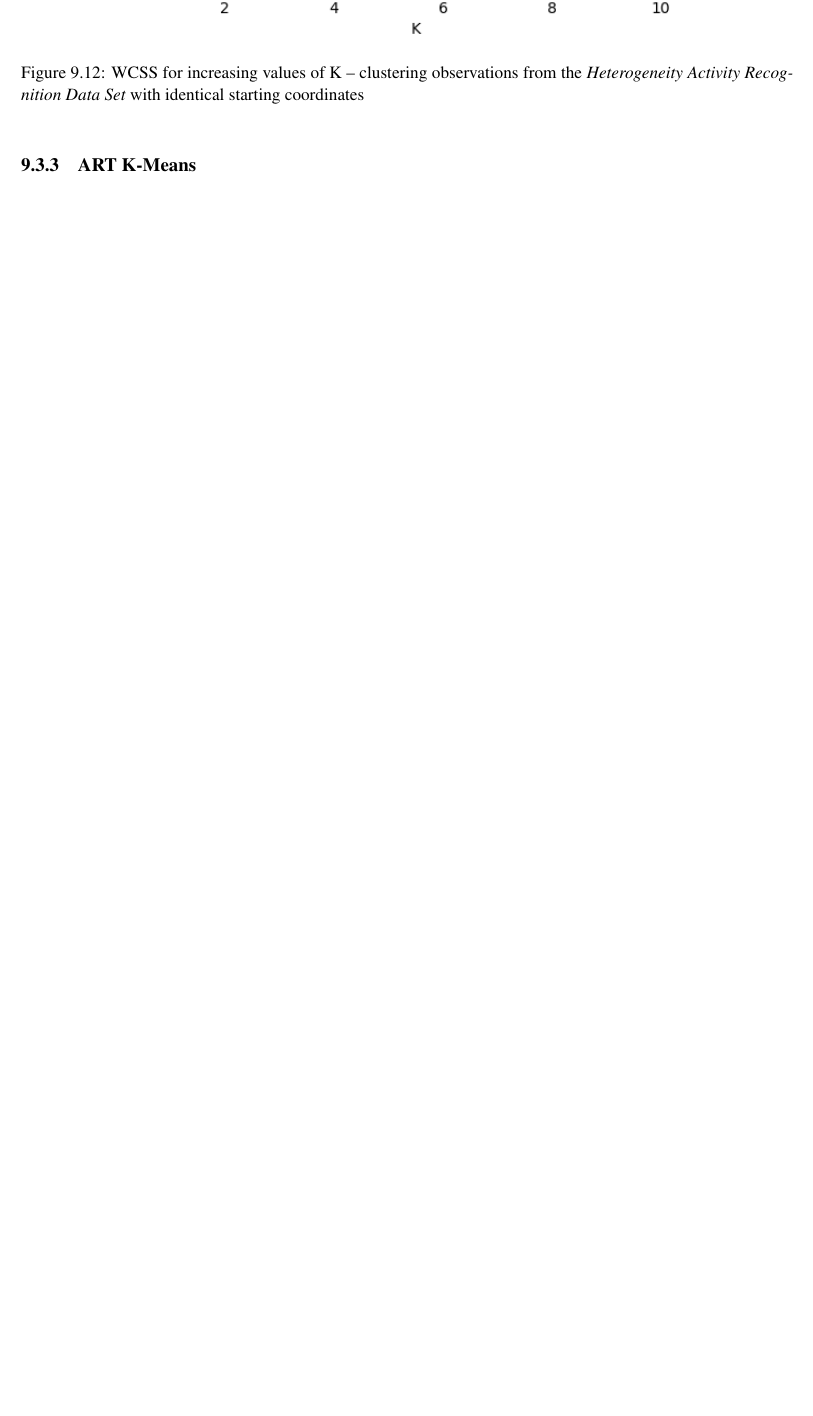
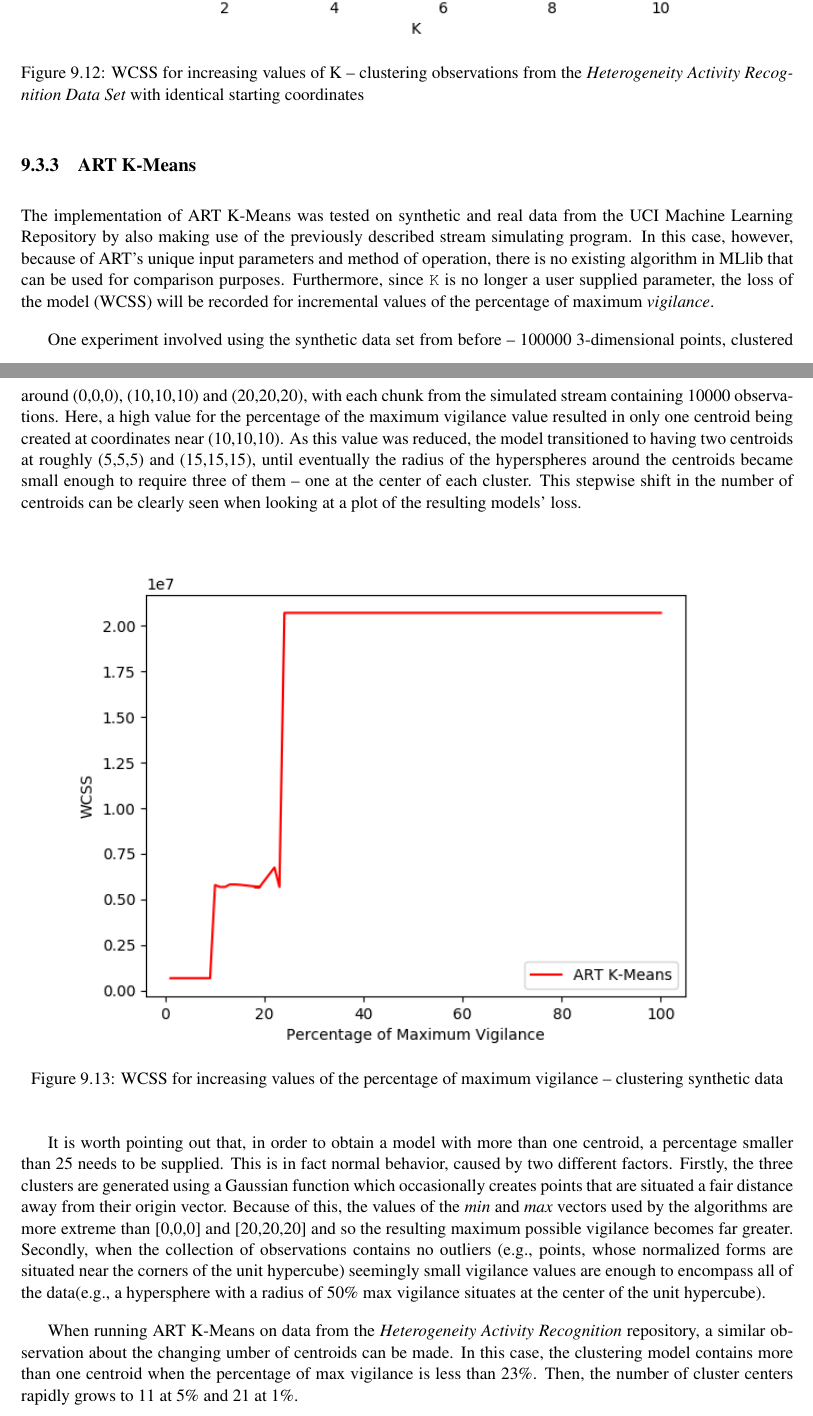
Before and after one commit to 2092065k/level-4-dissertation, a LaTeX thesis (dissertation/l4proj.tex): part of page 57 of 62 before the commit and two parts of pages 57 and 58 of 64 after it, the two joined at a grey line, cut so that both start at the same text, the shorter picture padded with empty space. Compiled offline with pdfLaTeX.

Commit message:
Wrote the evaluation of ART K-Means

```diff
--- a/dissertation/l4proj.tex
+++ b/dissertation/l4proj.tex
@@ -1165,4 +1165,17 @@ When the two streaming solutions were tested using observations from the  \texti
 
 \subsection{ART K-Means}
 
+The implementation of ART K-Means was tested on synthetic and real data from the UCI Machine Learning Repository by also making use of the previously described stream simulating program. In this case, however, because of ART's unique input parameters and method of operation, there is no existing algorithm in MLlib that can be used for comparison purposes. Furthermore, since \texttt{K} is no longer a user supplied parameter, the loss of the model (WCSS) will be recorded for incremental values of the percentage of maximum \textit{vigilance}.
 
+One experiment involved using the synthetic data set from before -- 100000 3-dimensional points, clustered around (0,0,0), (10,10,10) and (20,20,20), with each chunk from the simulated stream containing 10000 observations. Here, a high value for the percentage of the maximum vigilance value resulted in only one centroid being created at coordinates near (10,10,10). As this value was reduced, the model transitioned to having two centroids at roughly (5,5,5) and (15,15,15), until eventually the radius of the hyperspheres around the centroids became small enough to require three of them -- one at the center of each cluster. This stepwise shift in the number of centroids can be clearly seen when looking at a plot of the resulting models' loss.
+
+\begin{figure}[H]
+	\centering
+    \label{fig:res12}
+    \includegraphics[width=0.9\textwidth]{images/result12}
+    \caption{WCSS for increasing values of the percentage of maximum vigilance -- clustering synthetic data}
+\end{figure}
+
+It is worth pointing out that, in order to obtain a model with more than one centroid, a percentage smaller than 25 needs to be supplied. This is in fact normal behavior, caused by two different factors. Firstly, the three clusters are generated using a Gaussian function which occasionally creates points that are situated a fair distance away from their origin vector. Because of this, the values of the \textit{min} and \textit{max} vectors used by the algorithms are more extreme than [0,0,0] and [20,20,20] and so the resulting maximum possible vigilance becomes far greater. Secondly, when the collection of observations contains no outliers (e.g., points, whose normalized forms are situated near the corners of the unit hypercube) seemingly small vigilance values are enough to encompass all of the data(e.g., a hypersphere with a radius of 50\% max vigilance situates at the center of the unit hypercube).
+
+When running ART K-Means on data from the \textit{Heterogeneity Activity Recognition} repository, a similar observation about the changing umber of centroids can be made. In this case, the clustering model contains more than one centroid when the percentage of max vigilance is less than 23\%. Then, the number of cluster centers rapidly grows to 11 at 5\% and 21 at 1\%.
@@ -1169,3 +1188,7 @@ When the two streaming solutions were tested using observations from the  \texti
+\end{figure}
+
+One particular weakness of ART K-Means, that was identified during testing, is that
+if the presented data contains an extreme outlier (e.g., a single point located a great distance from the majority of observations), a \textit{vigilance} percentage far smaller than 1\% would be required to obtain more than two clusters -- one for the outlier and one for the rest of the data.
 
 \subsection{SOM K-Means}
 
```
Also changed, not shown: dissertation/images/result12.png (added), dissertation/images/result13.png (added), dissertation/l4proj.tex (6 more changed lines).
